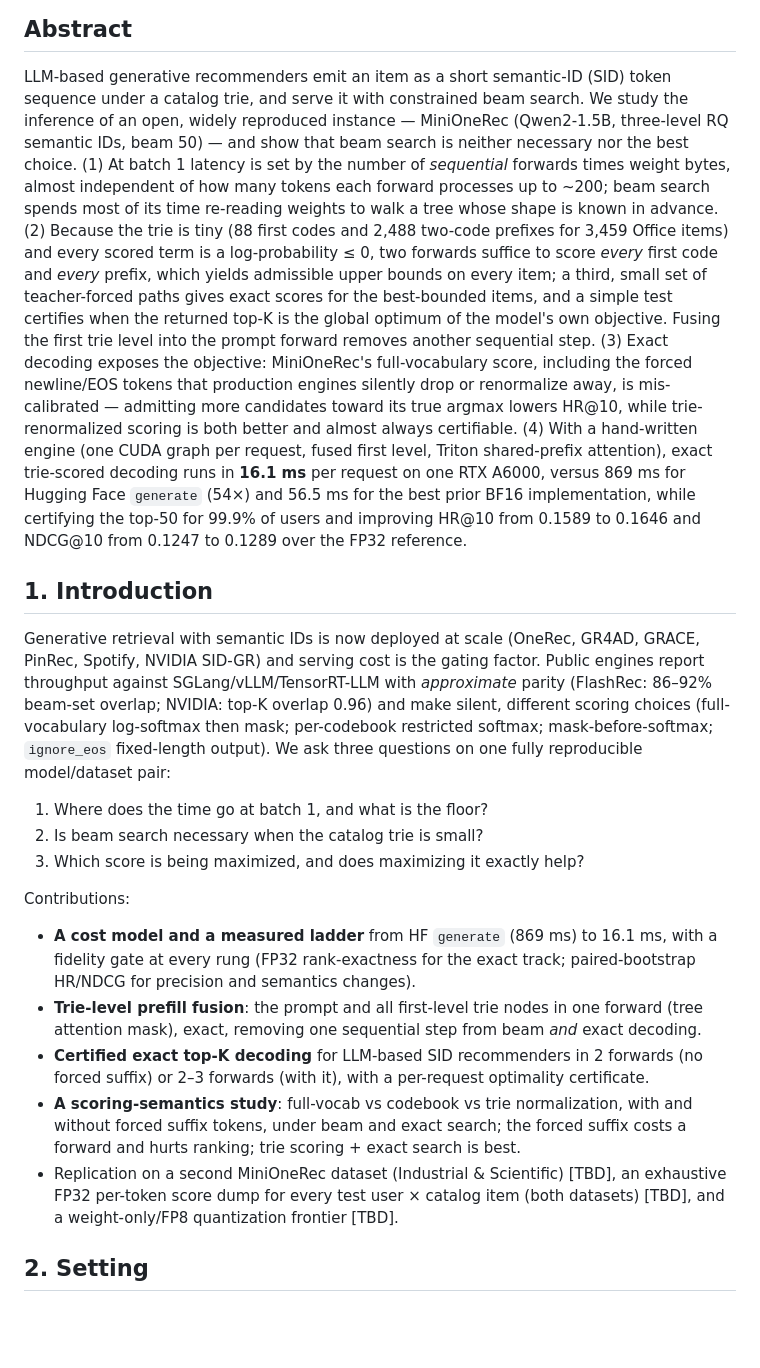
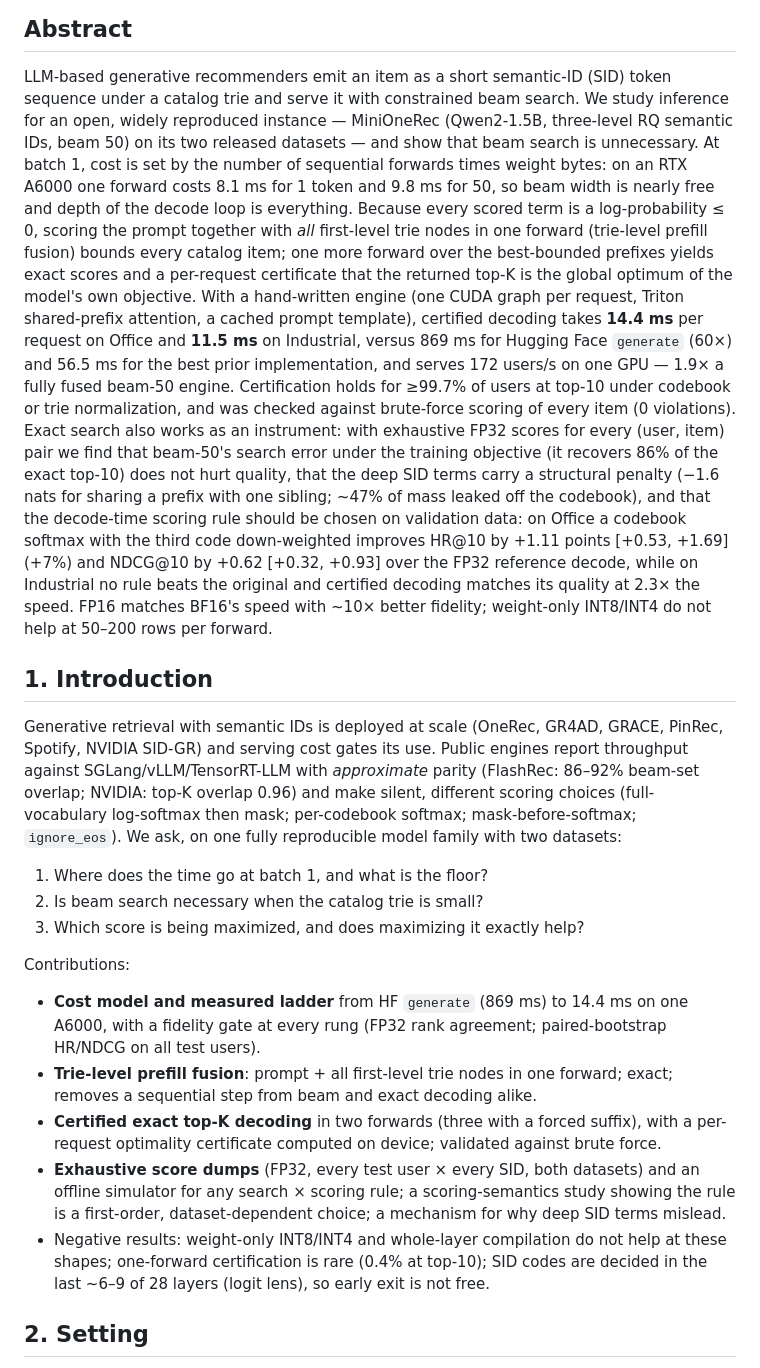
Before and after one commit to amilcodes/RapidTinyRec, a Markdown page: research/paper_draft.md, the part around the change. GitHub-like rendering; blank space fills up the shorter version.

Commit message:
Paper abstract and contributions rewritten for two-dataset results
Co-Authored-By: Claude Opus 5.5 <noreply@anthropic.com>

```diff
--- a/research/paper_draft.md
+++ b/research/paper_draft.md
@@ -6,55 +6,57 @@ Sections marked [TBD] wait on runs that are queued.*
 ## Abstract
 
 LLM-based generative recommenders emit an item as a short semantic-ID (SID) token sequence
-under a catalog trie, and serve it with constrained beam search. We study the inference of
-an open, widely reproduced instance — MiniOneRec (Qwen2-1.5B, three-level RQ semantic IDs,
-beam 50) — and show that beam search is neither necessary nor the best choice. (1) At batch 1
-latency is set by the number of *sequential* forwards times weight bytes, almost independent
-of how many tokens each forward processes up to ~200; beam search spends most of its time
-re-reading weights to walk a tree whose shape is known in advance. (2) Because the trie is
-tiny (88 first codes and 2,488 two-code prefixes for 3,459 Office items) and every scored term
-is a log-probability ≤ 0, two forwards suffice to score *every* first code and *every* prefix,
-which yields admissible upper bounds on every item; a third, small set of teacher-forced paths
-gives exact scores for the best-bounded items, and a simple test certifies when the returned
-top-K is the global optimum of the model's own objective. Fusing the first trie level into the
-prompt forward removes another sequential step. (3) Exact decoding exposes the objective:
-MiniOneRec's full-vocabulary score, including the forced newline/EOS tokens that production
-engines silently drop or renormalize away, is mis-calibrated — admitting more candidates
-toward its true argmax lowers HR@10, while trie-renormalized scoring is both better and
-almost always certifiable. (4) With a hand-written engine (one CUDA graph per request, fused
-first level, Triton shared-prefix attention), exact trie-scored decoding runs in **16.1 ms**
-per request on one RTX A6000, versus 869 ms for Hugging Face `generate` (54×) and 56.5 ms for
-the best prior BF16 implementation, while certifying the top-50 for 99.9% of users and
-improving HR@10 from 0.1589 to 0.1646 and NDCG@10 from 0.1247 to 0.1289 over the FP32 reference.
+under a catalog trie and serve it with constrained beam search. We study inference for an
+open, widely reproduced instance — MiniOneRec (Qwen2-1.5B, three-level RQ semantic IDs, beam
+50) on its two released datasets — and show that beam search is unnecessary. At batch 1, cost is
+set by the number of sequential forwards times weight bytes: on an RTX A6000 one forward costs
+8.1 ms for 1 token and 9.8 ms for 50, so beam width is nearly free and depth of the decode loop is
+everything. Because every scored term is a log-probability ≤ 0, scoring the prompt together with
+*all* first-level trie nodes in one forward (trie-level prefill fusion) bounds every catalog item;
+one more forward over the best-bounded prefixes yields exact scores and a per-request
+certificate that the returned top-K is the global optimum of the model's own objective. With a
+hand-written engine (one CUDA graph per request, Triton shared-prefix attention, a cached
+prompt template), certified decoding takes **14.4 ms** per request on Office and **11.5 ms** on
+Industrial, versus 869 ms for Hugging Face `generate` (60×) and 56.5 ms for the best prior
+implementation, and serves 172 users/s on one GPU — 1.9× a fully fused beam-50 engine.
+Certification holds for ≥99.7% of users at top-10 under codebook or trie normalization, and was
+checked against brute-force scoring of every item (0 violations). Exact search also works as an
+instrument: with exhaustive FP32 scores for every (user, item) pair we find that beam-50's
+search error under the training objective (it recovers 86% of the exact top-10) does not hurt
+quality, that the deep SID terms carry a structural penalty (−1.6 nats for sharing a prefix with
+one sibling; ~47% of mass leaked off the codebook), and that the decode-time scoring rule should
+be chosen on validation data: on Office a codebook softmax with the third code down-weighted
+improves HR@10 by +1.11 points [+0.53, +1.69] (+7%) and NDCG@10 by +0.62 [+0.32, +0.93] over the
+FP32 reference decode, while on Industrial no rule beats the original and certified decoding
+matches its quality at 2.3× the speed. FP16 matches BF16's speed with ~10× better fidelity;
+weight-only INT8/INT4 do not help at 50–200 rows per forward.
 
 ## 1. Introduction
 
-Generative retrieval with semantic IDs is now deployed at scale (OneRec, GR4AD, GRACE,
-PinRec, Spotify, NVIDIA SID-GR) and serving cost is the gating factor. Public engines report
-throughput against SGLang/vLLM/TensorRT-LLM with *approximate* parity (FlashRec: 86–92%
-beam-set overlap; NVIDIA: top-K overlap 0.96) and make silent, different scoring choices
-(full-vocabulary log-softmax then mask; per-codebook restricted softmax; mask-before-softmax;
-`ignore_eos` fixed-length output). We ask three questions on one fully reproducible
-model/dataset pair:
+Generative retrieval with semantic IDs is deployed at scale (OneRec, GR4AD, GRACE, PinRec,
+Spotify, NVIDIA SID-GR) and serving cost gates its use. Public engines report throughput against
+SGLang/vLLM/TensorRT-LLM with *approximate* parity (FlashRec: 86–92% beam-set overlap; NVIDIA:
+top-K overlap 0.96) and make silent, different scoring choices (full-vocabulary log-softmax then
+mask; per-codebook softmax; mask-before-softmax; `ignore_eos`). We ask, on one fully reproducible
+model family with two datasets:
 
 1. Where does the time go at batch 1, and what is the floor?
 2. Is beam search necessary when the catalog trie is small?
 3. Which score is being maximized, and does maximizing it exactly help?
 
 Contributions:
-- **A cost model and a measured ladder** from HF `generate` (869 ms) to 16.1 ms, with a
-  fidelity gate at every rung (FP32 rank-exactness for the exact track; paired-bootstrap
-  HR/NDCG for precision and semantics changes).
-- **Trie-level prefill fusion**: the prompt and all first-level trie nodes in one forward
-  (tree attention mask), exact, removing one sequential step from beam *and* exact decoding.
-- **Certified exact top-K decoding** for LLM-based SID recommenders in 2 forwards (no forced
-  suffix) or 2–3 forwards (with it), with a per-request optimality certificate.
-- **A scoring-semantics study**: full-vocab vs codebook vs trie normalization, with and without
-  forced suffix tokens, under beam and exact search; the forced suffix costs a forward and
-  hurts ranking; trie scoring + exact search is best.
-- Replication on a second MiniOneRec dataset (Industrial & Scientific) [TBD], an exhaustive
-  FP32 per-token score dump for every test user × catalog item (both datasets) [TBD], and a
-  weight-only/FP8 quantization frontier [TBD].
+- **Cost model and measured ladder** from HF `generate` (869 ms) to 14.4 ms on one A6000, with a
+  fidelity gate at every rung (FP32 rank agreement; paired-bootstrap HR/NDCG on all test users).
+- **Trie-level prefill fusion**: prompt + all first-level trie nodes in one forward; exact;
+  removes a sequential step from beam and exact decoding alike.
+- **Certified exact top-K decoding** in two forwards (three with a forced suffix), with a
+  per-request optimality certificate computed on device; validated against brute force.
+- **Exhaustive score dumps** (FP32, every test user × every SID, both datasets) and an offline
+  simulator for any search × scoring rule; a scoring-semantics study showing the rule is a
+  first-order, dataset-dependent choice; a mechanism for why deep SID terms mislead.
+- Negative results: weight-only INT8/INT4 and whole-layer compilation do not help at these
+  shapes; one-forward certification is rare (0.4% at top-10); SID codes are decided in the last
+  ~6–9 of 28 layers (logit lens), so early exit is not free.
 
 ## 2. Setting
 
```
